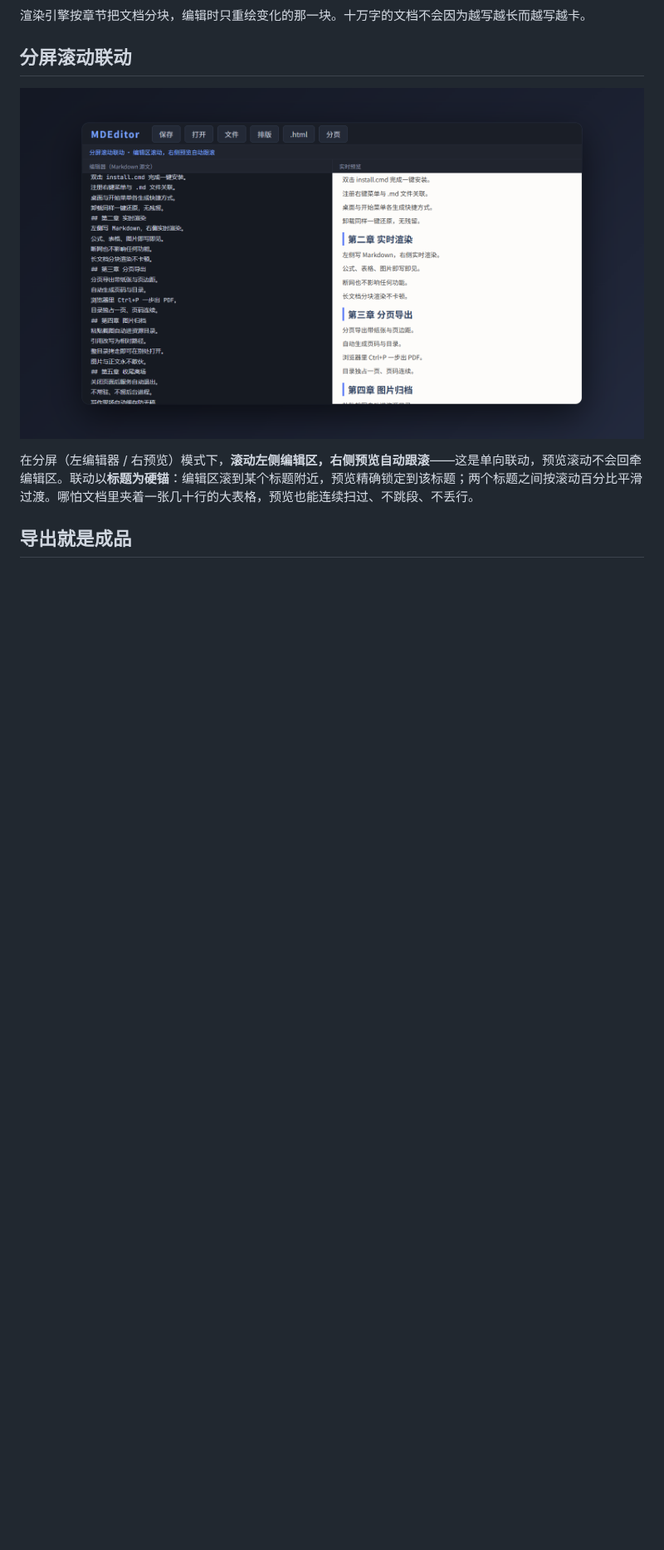
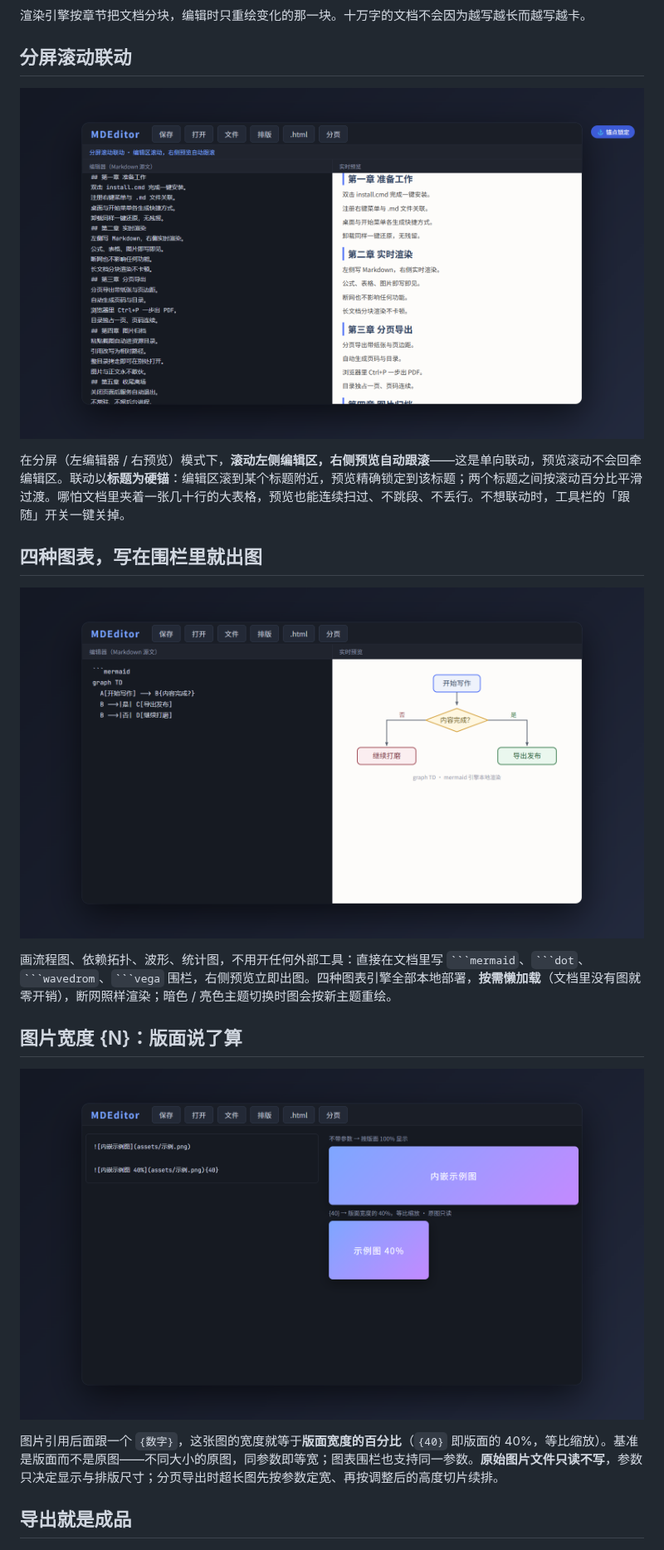
Before and after one commit to Ldxs001/maby_tool, a Markdown page: MarkdownEditor-app/docs/MDEditor-介绍.md, the part around one of its changes. Shown at 83% size. Rendered like a GitHub page; pictures changed too: MarkdownEditor-app/docs/宣传图/07-滚动联动.png, MarkdownEditor-app/docs/宣传图/10-图表引擎.png (added), MarkdownEditor-app/docs/宣传图/11-宽度参数.png (added); blank space fills up the shorter version.

Commit message:
docs(MDEditor-app): v2.0.0 宣传片重录 + 介绍文档对齐
- MDEditor-intro.mp4 重录：87s -> 100.6s，新增「图表引擎 / 宽度参数」场景，
  写作场景呈现 +实心/-空心 列表方言，滚动联动字幕带跟随开关；
  旁白 12 段重合成（说书女-惊堂，podcast-maker 链，timbre_repair 修复 2 句）
- MDEditor-介绍.md：+四种图表引擎、+图片宽度 {N} 两节（配图 10/11），
  写作节补列表方言、滚动节补跟随开关、尾注时长更新
- 宣传图：10-图表引擎 / 11-宽度参数 新增，02/07/08/09 随场景起点重出（同源帧）

````diff
--- a/MarkdownEditor-app/docs/MDEditor-介绍.md
+++ b/MarkdownEditor-app/docs/MDEditor-介绍.md
@@ -26,7 +26,19 @@ MDEditor 是一个本地 Markdown 编辑器。它不联网也能用，安装完
 
 ![分屏滚动联动](宣传图/07-滚动联动.png)
 
-在分屏（左编辑器 / 右预览）模式下，**滚动左侧编辑区，右侧预览自动跟滚**——这是单向联动，预览滚动不会回牵编辑区。联动以**标题为硬锚**：编辑区滚到某个标题附近，预览精确锁定到该标题；两个标题之间按滚动百分比平滑过渡。哪怕文档里夹着一张几十行的大表格，预览也能连续扫过、不跳段、不丢行。
+在分屏（左编辑器 / 右预览）模式下，**滚动左侧编辑区，右侧预览自动跟滚**——这是单向联动，预览滚动不会回牵编辑区。联动以**标题为硬锚**：编辑区滚到某个标题附近，预览精确锁定到该标题；两个标题之间按滚动百分比平滑过渡。哪怕文档里夹着一张几十行的大表格，预览也能连续扫过、不跳段、不丢行。不想联动时，工具栏的「跟随」开关一键关掉。
+
+## 四种图表，写在围栏里就出图
+
+![四种图表引擎](宣传图/10-图表引擎.png)
+
+画流程图、依赖拓扑、波形、统计图，不用开任何外部工具：直接在文档里写 ` ```mermaid `、` ```dot `、` ```wavedrom `、` ```vega ` 围栏，右侧预览立即出图。四种图表引擎全部本地部署，**按需懒加载**（文档里没有图就零开销），断网照样渲染；暗色 / 亮色主题切换时图会按新主题重绘。
+
+## 图片宽度 {N}：版面说了算
+
+![图片宽度参数](宣传图/11-宽度参数.png)
+
+图片引用后面跟一个 `{数字}`，这张图的宽度就等于**版面宽度的百分比**（`{40}` 即版面的 40%，等比缩放）。基准是版面而不是原图——不同大小的原图，同参数即等宽；图表围栏也支持同一参数。**原始图片文件只读不写**，参数只决定显示与排版尺寸；分页导出时超长图先按参数定宽、再按调整后的高度切片续排。
 
 ## 导出就是成品
 
````
Also changed, not shown: other parts of MarkdownEditor-app/docs/MDEditor-介绍.md (+2 -2 lines), MarkdownEditor-app/docs/宣传图/02-写作渲染.png, MarkdownEditor-app/docs/宣传图/08-批注.png, MarkdownEditor-app/docs/宣传图/09-AI润色.png, 1 other file.
